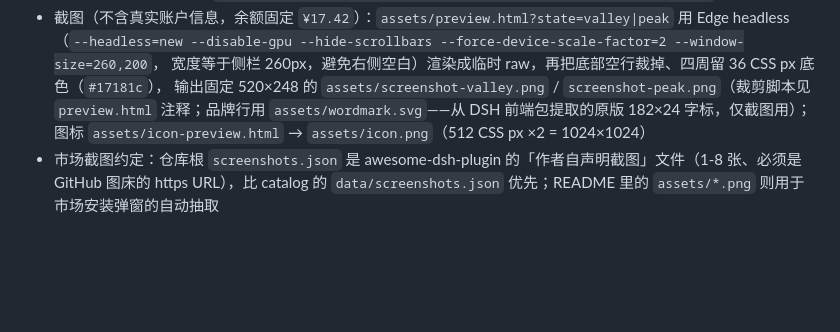
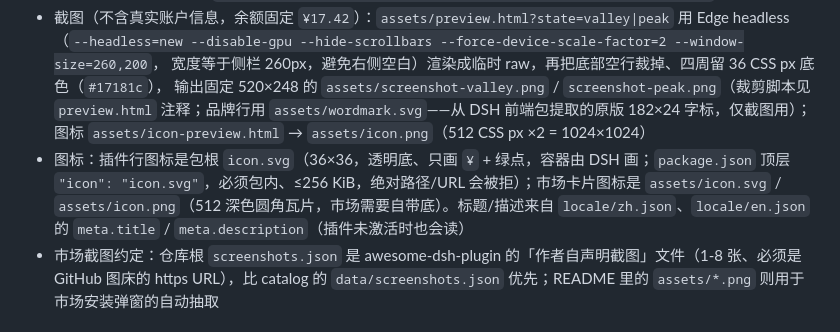
Before and after one commit to happyde2b/dsh-balance-display-simple, a Markdown page: AGENTS.md, the part around the change. Rendered like a GitHub page; blank space fills up the shorter version.

```diff
--- a/AGENTS.md
+++ b/AGENTS.md
@@ -56,6 +56,10 @@
   宽度等于侧栏 260px，避免右侧空白）渲染成临时 raw，再把底部空行裁掉、四周留 36 CSS px 底色（`#17181c`），
   输出固定 520×248 的 `assets/screenshot-valley.png` / `screenshot-peak.png`（裁剪脚本见 `preview.html` 注释；品牌行用 `assets/wordmark.svg`——从 DSH 前端包提取的原版 182×24 字标，仅截图用）；
   图标 `assets/icon-preview.html` → `assets/icon.png`（512 CSS px ×2 = 1024×1024）
+- 图标：插件行图标是包根 `icon.svg`（36×36，透明底、只画 `¥` + 绿点，容器由 DSH 画；`package.json` 顶层
+  `"icon": "icon.svg"`，必须包内、≤256 KiB，绝对路径/URL 会被拒）；市场卡片图标是 `assets/icon.svg` /
+  `assets/icon.png`（512 深色圆角瓦片，市场需要自带底）。标题/描述来自 `locale/zh.json`、`locale/en.json`
+  的 `meta.title` / `meta.description`（插件未激活时也会读）
 - 市场截图约定：仓库根 `screenshots.json` 是 awesome-dsh-plugin 的「作者自声明截图」文件（1-8 张、必须是
   GitHub 图床的 https URL），比 catalog 的 `data/screenshots.json` 优先；README 里的 `assets/*.png` 则用于
   市场安装弹窗的自动抽取
```
Also changed, not shown: README.md (+12 -2 lines), assets/icon.png, 4 other files.
